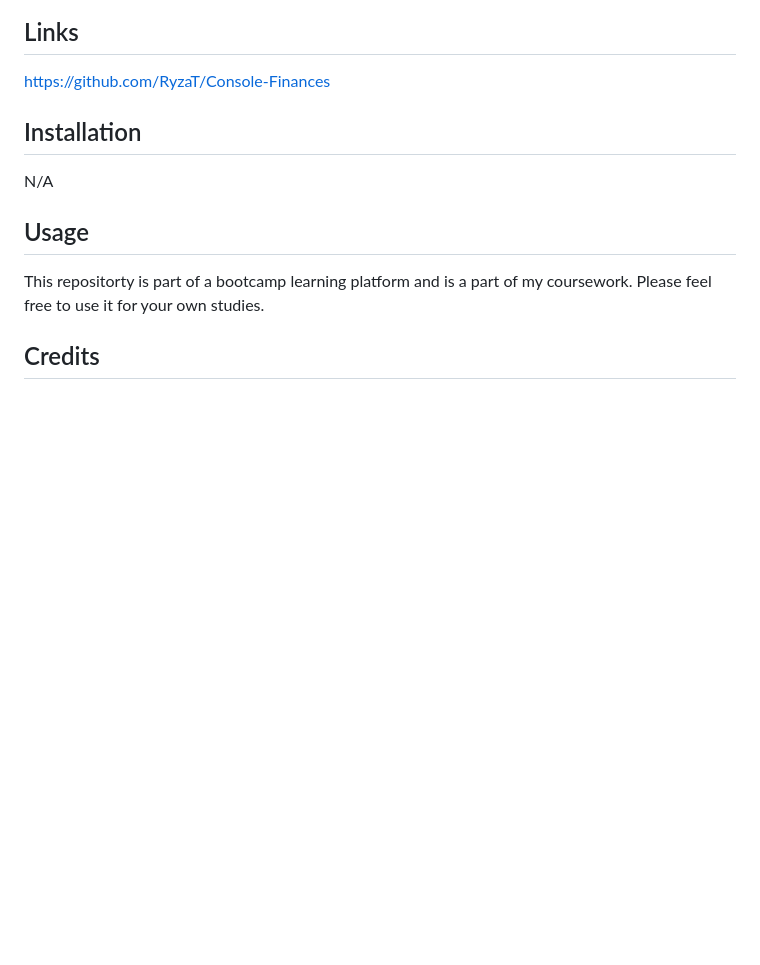
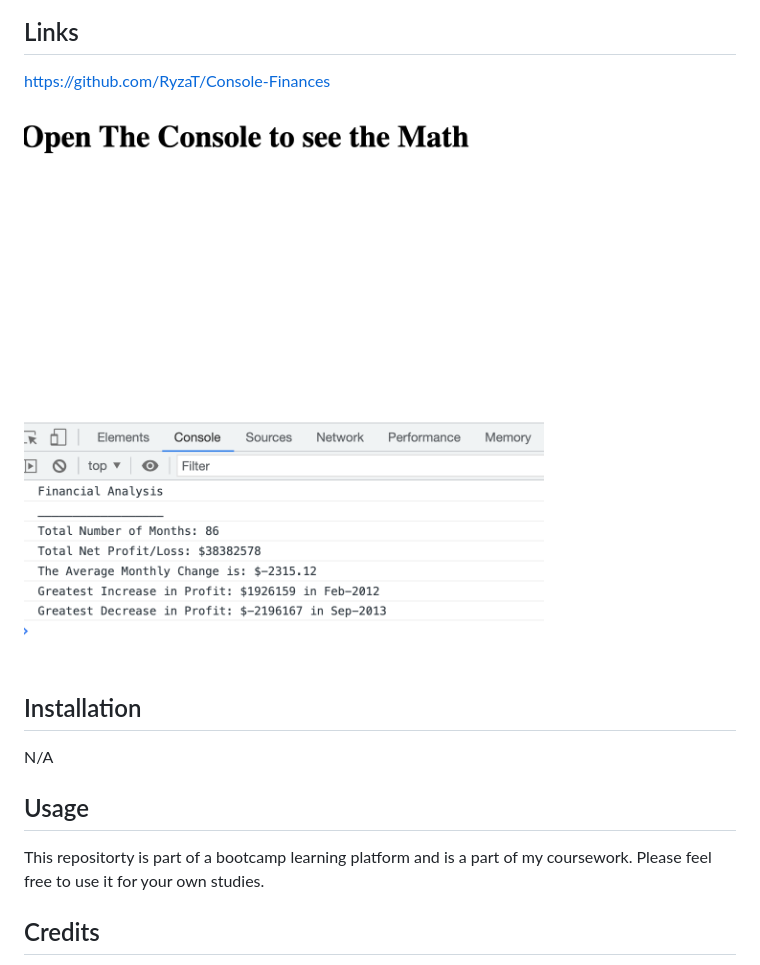
Before and after one commit to RyzaT/Console-Finances, a Markdown page: README.md, the part around the change. Rendered like a GitHub page; pictures changed too: starter/screenshot.png (added); blank space fills up the shorter version.

Commit message:
added screenshot to readme

```diff
--- a/README.md
+++ b/README.md
@@ -15,6 +15,10 @@ Having been given some starter code in the form of an array i have to work out t
 ## Links
 https://github.com/RyzaT/Console-Finances
 
+
+![Alt text](starter/screenshot.png)
+
+
 ## Installation
 N/A
 
```
